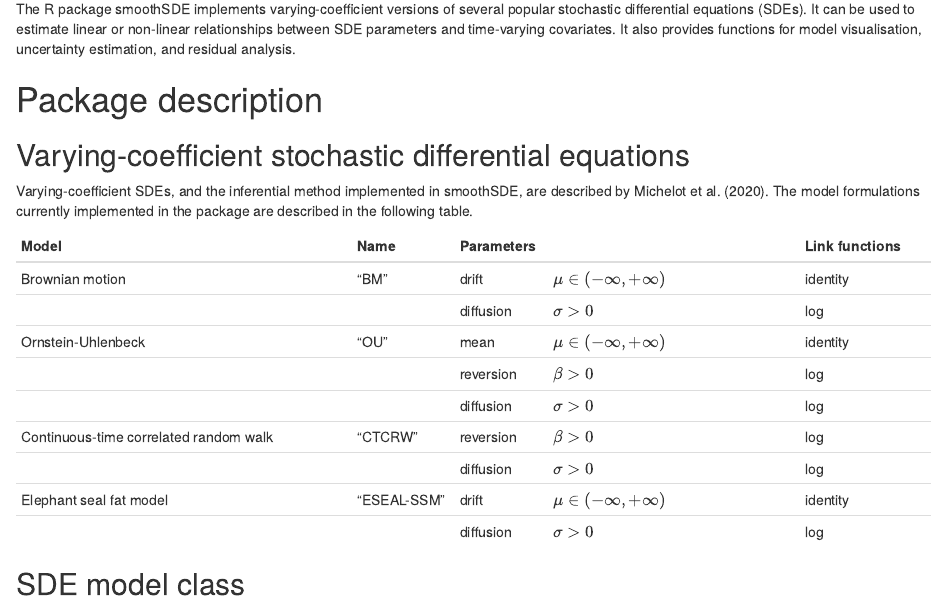
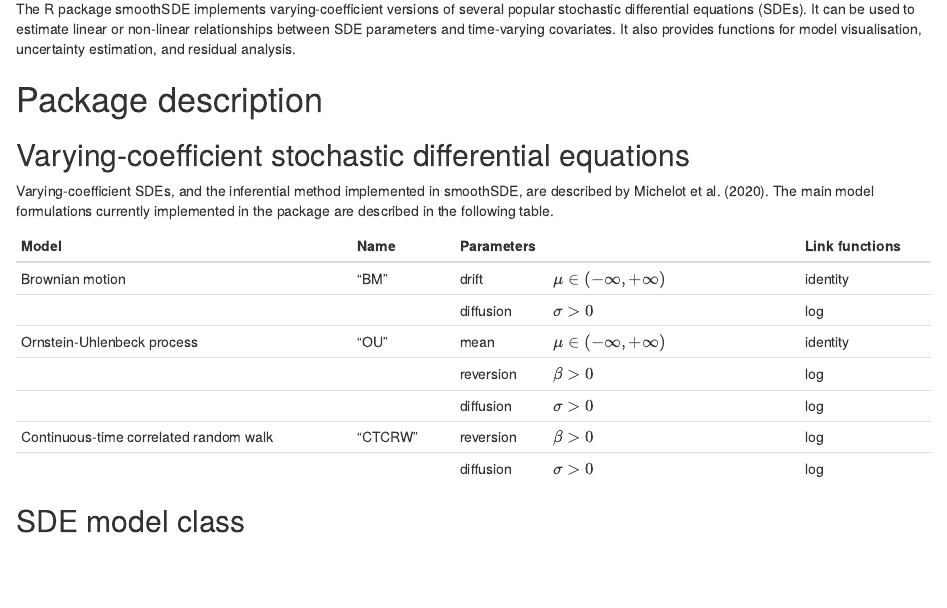
Before and after one commit to TheoMichelot/smoothSDE, an R Markdown document (vignettes/smoothSDE.rmd): the page in a window 1100 px wide, from 130 px down. Rendered offline with R 4.5, knitr and Pandoc, with nearby package versions.

Commit message:
update vignette

```diff
--- a/vignettes/smoothSDE.rmd
+++ b/vignettes/smoothSDE.rmd
@@ -30,18 +30,16 @@
 
 ## Varying-coefficient stochastic differential equations
 
-Varying-coefficient SDEs, and the inferential method implemented in smoothSDE, are described by @michelot2020. The model formulations currently implemented in the package are described in the following table.
+Varying-coefficient SDEs, and the inferential method implemented in smoothSDE, are described by @michelot2020. The main model formulations currently implemented in the package are described in the following table.
 
 | Model                                  | Name        | Parameters |                              | Link functions |
 |----------------------------------------|-------------|------------|------------------------------|----------------|
 | Brownian motion                        | "BM"        | drift      | $\mu \in (-\infty, +\infty)$ | identity       |
 |                                        |             | diffusion  | $\sigma > 0$                 | log            |
-| Ornstein-Uhlenbeck                     | "OU"        | mean       | $\mu \in (-\infty, +\infty)$ | identity       |
+| Ornstein-Uhlenbeck process             | "OU"        | mean       | $\mu \in (-\infty, +\infty)$ | identity       |
 |                                        |             | reversion  | $\beta > 0$                  | log            |
 |                                        |             | diffusion  | $\sigma > 0$                 | log            |
 | Continuous-time correlated random walk | "CTCRW"     | reversion  | $\beta > 0$                  | log            |
-|                                        |             | diffusion  | $\sigma > 0$                 | log            |
-| Elephant seal fat model                | "ESEAL-SSM" | drift      | $\mu \in (-\infty, +\infty)$ | identity       |
 |                                        |             | diffusion  | $\sigma > 0$                 | log            |
 
 ## SDE model class
```
